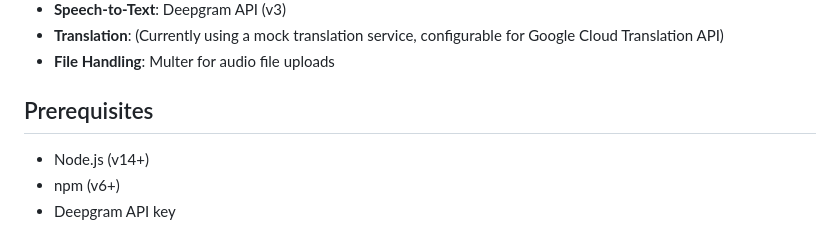
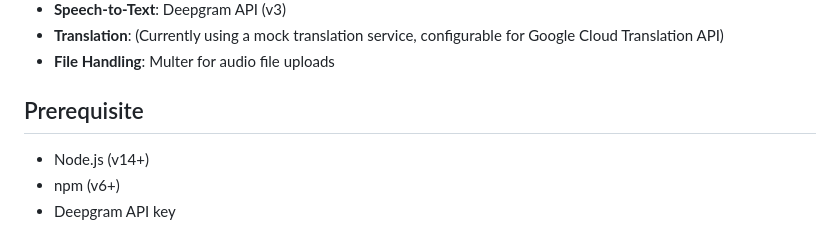
Before and after one commit to jashangarg16/DeepGram, a Markdown page: README.md, the part around the change. Rendered like a GitHub page.

```diff
--- a/README.md
+++ b/README.md
@@ -30,7 +30,7 @@ The Healthcare Multilingual Assistant is a web application that allows for:
 - **Translation**: (Currently using a mock translation service, configurable for Google Cloud Translation API)
 - **File Handling**: Multer for audio file uploads
 
-## Prerequisites
+## Prerequisite
 
 - Node.js (v14+)
 - npm (v6+)
```
